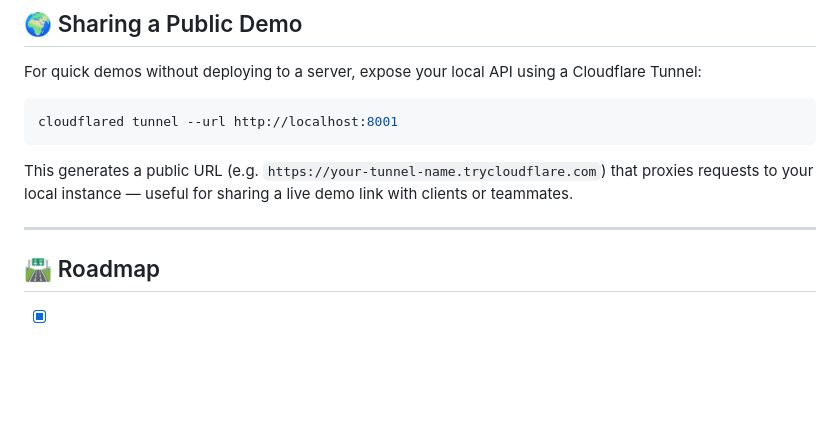
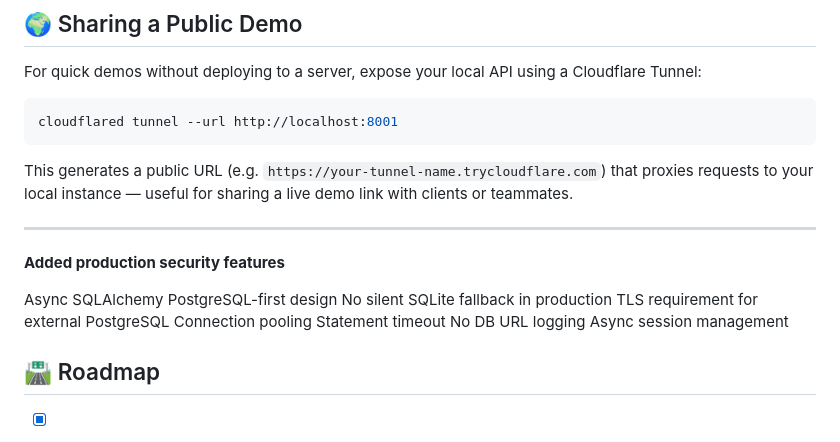
Before and after one commit to rey26341-sudo/yellamma-bot, a Markdown page: README.md, the part around the change. Rendered like a GitHub page; blank space fills up the shorter version.

Commit message:
Enhance security features for production environment
Added production security features including async SQLAlchemy, PostgreSQL-first design, and TLS requirement for external PostgreSQL.

```diff
--- a/README.md
+++ b/README.md
@@ -375,6 +375,26 @@ This generates a public URL (e.g. `https://your-tunnel-name.trycloudflare.com`)
 
 ---
 
+**Added production security features**
+
+Async SQLAlchemy
+PostgreSQL-first design
+No silent SQLite fallback in production
+TLS requirement for external PostgreSQL
+Connection pooling
+Statement timeout
+No DB URL logging
+Async session management
+
+
+
+
+
+
+
+
+
+
 ## 🛣️ Roadmap
 
 - [x] LangGraph/LangChain-based conversation engine with persistent multi-turn state
```
